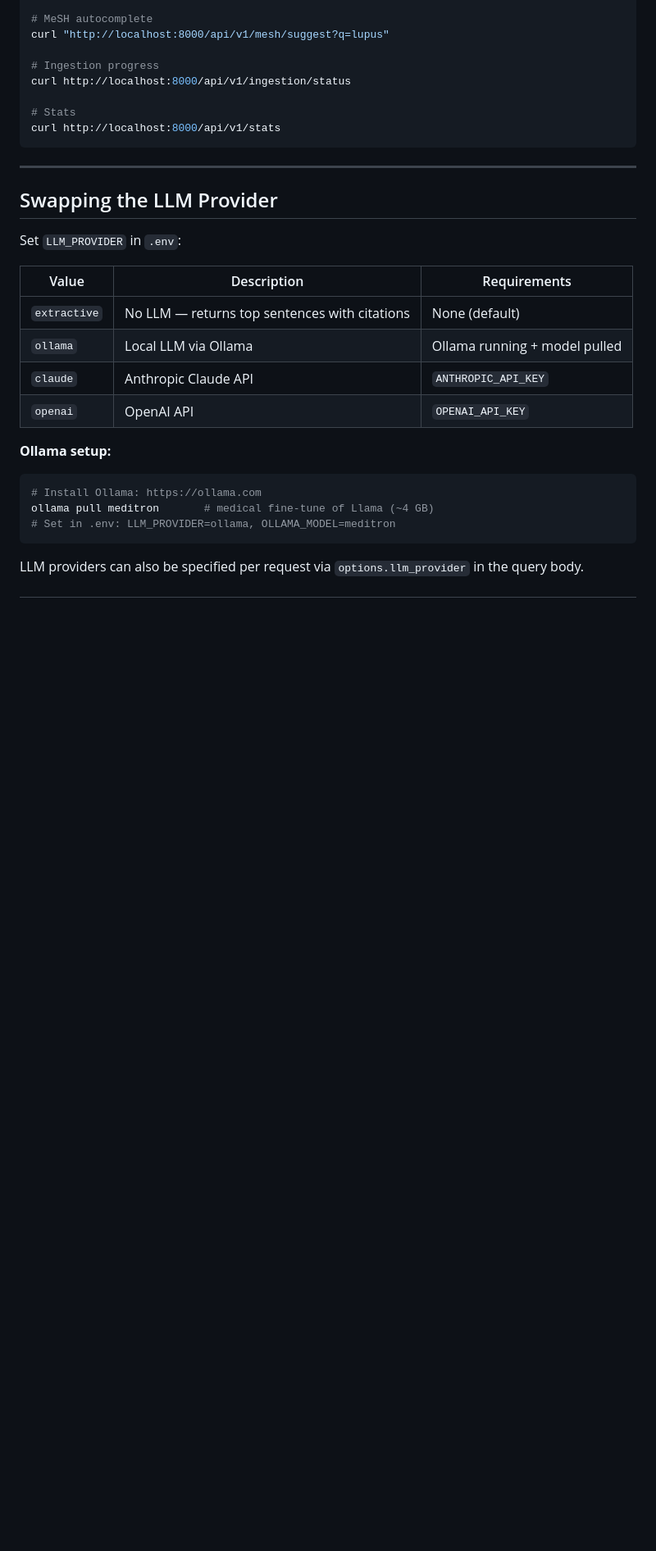
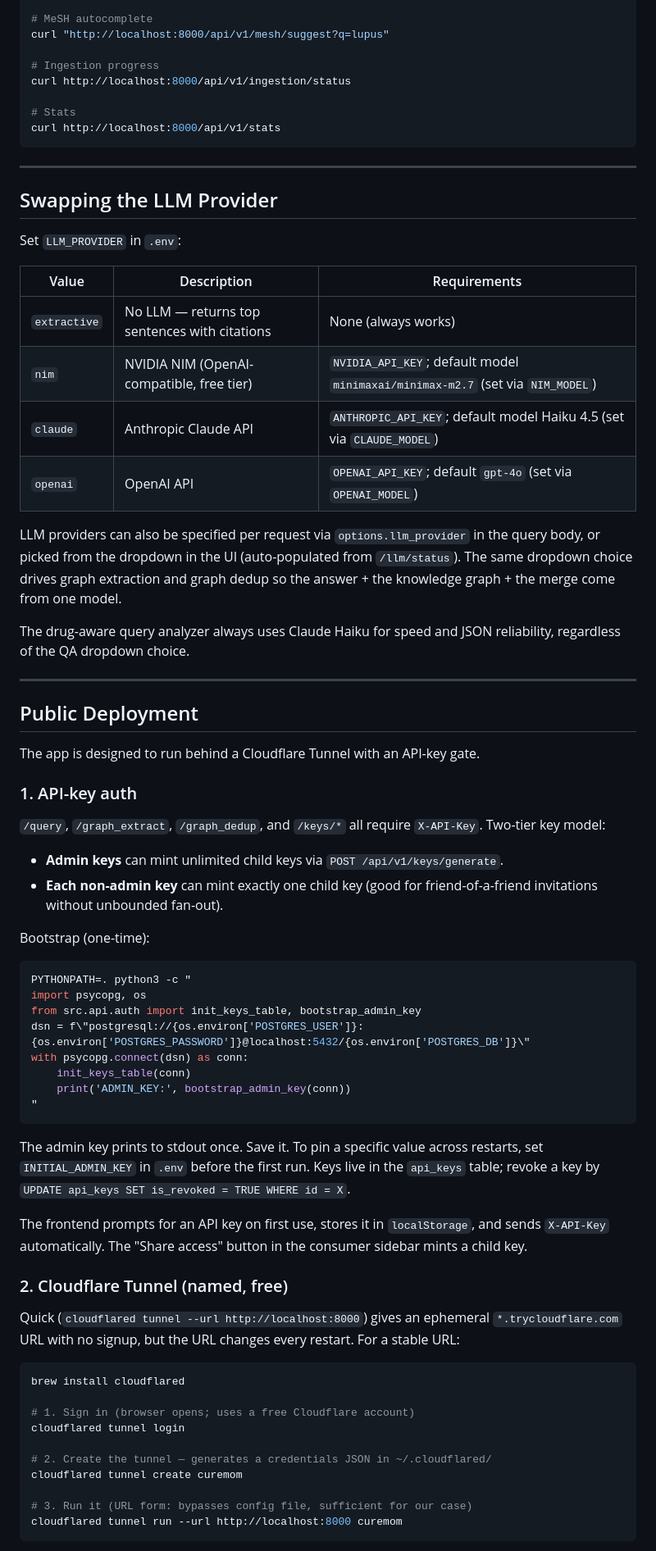
Before and after one commit to EricCheng2222/CureMom, a Markdown page: README.md, the part around one of its changes. Shown at 82% size. Rendered like a GitHub page; blank space fills up the shorter version.

````diff
--- a/README.md
+++ b/README.md
@@ -386,16 +390,59 @@ Set `LLM_PROVIDER` in `.env`:
 
 | Value | Description | Requirements |
 |---|---|---|
-| `extractive` | No LLM — returns top sentences with citations | None (default) |
-| `ollama` | Local LLM via Ollama | Ollama running + model pulled |
-| `claude` | Anthropic Claude API | `ANTHROPIC_API_KEY` |
-| `openai` | OpenAI API | `OPENAI_API_KEY` |
+| `extractive` | No LLM — returns top sentences with citations | None (always works) |
+| `nim` | NVIDIA NIM (OpenAI-compatible, free tier) | `NVIDIA_API_KEY`; default model `minimaxai/minimax-m2.7` (set via `NIM_MODEL`) |
+| `claude` | Anthropic Claude API | `ANTHROPIC_API_KEY`; default model Haiku 4.5 (set via `CLAUDE_MODEL`) |
+| `openai` | OpenAI API | `OPENAI_API_KEY`; default `gpt-4o` (set via `OPENAI_MODEL`) |
 
-**Ollama setup:**
+LLM providers can also be specified per request via `options.llm_provider` in the query body, or picked from the dropdown in the UI (auto-populated from `/llm/status`). The same dropdown choice drives graph extraction and graph dedup so the answer + the knowledge graph + the merge come from one model.
+
+The drug-aware query analyzer always uses Claude Haiku for speed and JSON reliability, regardless of the QA dropdown choice.
+
+---
+
+## Public Deployment
+
+The app is designed to run behind a Cloudflare Tunnel with an API-key gate.
+
+### 1. API-key auth
+
+`/query`, `/graph_extract`, `/graph_dedup`, and `/keys/*` all require `X-API-Key`. Two-tier key model:
+
+- **Admin keys** can mint unlimited child keys via `POST /api/v1/keys/generate`.
+- **Each non-admin key** can mint exactly one child key (good for friend-of-a-friend invitations without unbounded fan-out).
+
+Bootstrap (one-time):
+
 ```bash
-# Install Ollama: https://ollama.com
-ollama pull meditron       # medical fine-tune of Llama (~4 GB)
-# Set in .env: LLM_PROVIDER=ollama, OLLAMA_MODEL=meditron
+PYTHONPATH=. python3 -c "
+import psycopg, os
+from src.api.auth import init_keys_table, bootstrap_admin_key
+dsn = f\"postgresql://{os.environ['POSTGRES_USER']}:{os.environ['POSTGRES_PASSWORD']}@localhost:5432/{os.environ['POSTGRES_DB']}\"
+with psycopg.connect(dsn) as conn:
+    init_keys_table(conn)
+    print('ADMIN_KEY:', bootstrap_admin_key(conn))
+"
 ```
 
-LLM providers can also be specified per request via `options.llm_provider` in the query body.
+The admin key prints to stdout once. Save it. To pin a specific value across restarts, set `INITIAL_ADMIN_KEY` in `.env` before the first run. Keys live in the `api_keys` table; revoke a key by `UPDATE api_keys SET is_revoked = TRUE WHERE id = X`.
+
+The frontend prompts for an API key on first use, stores it in `localStorage`, and sends `X-API-Key` automatically. The "Share access" button in the consumer sidebar mints a child key.
+
+### 2. Cloudflare Tunnel (named, free)
+
+Quick (`cloudflared tunnel --url http://localhost:8000`) gives an ephemeral `*.trycloudflare.com` URL with no signup, but the URL changes every restart. For a stable URL:
+
+```bash
+brew install cloudflared
+
+# 1. Sign in (browser opens; uses a free Cloudflare account)
+cloudflared tunnel login
+
+# 2. Create the tunnel — generates a credentials JSON in ~/.cloudflared/
+cloudflared tunnel create curemom
+
+# 3. Run it (URL form: bypasses config file, sufficient for our case)
+cloudflared tunnel run --url http://localhost:8000 curemom
+```
+
````
Also changed, not shown: other parts of README.md (+25 -12 lines).
